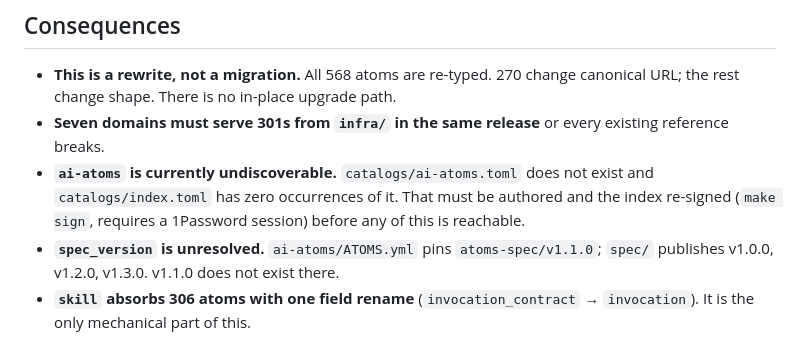
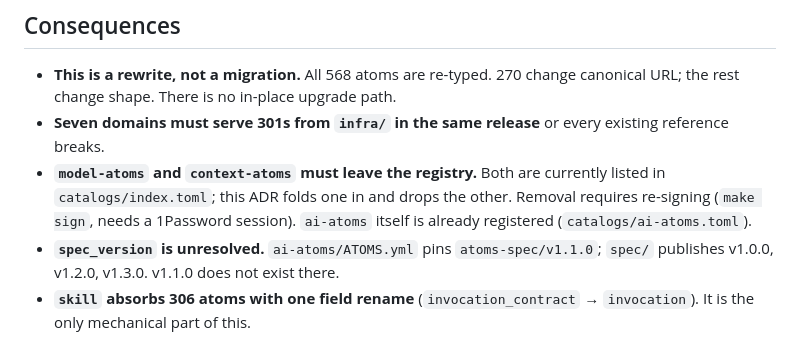
Before and after one commit to convergent-systems-co/atoms, a Markdown page: docs/adr/0001-unified-ai-atom-taxonomy.md, the part around the change. GitHub-like rendering.

Commit message:
docs(adr): correct registry status in ADR 0001 consequences
The Consequences section claimed `ai-atoms` was absent from the signed
catalog registry and undiscoverable. That was read from a checkout predating
PR #134, which added both the submodule and `catalogs/ai-atoms.toml`.
`ai-atoms` is registered and live; the registry, umbrella site, and submodule
set all reconcile at 20 catalogs.

Replaced with the consequence that actually follows from this ADR: model-atoms
and context-atoms are still registered and must be removed and re-signed.

No change to the taxonomy decision.

Co-Authored-By: Claude Opus 5 <noreply@anthropic.com>

```diff
--- a/docs/adr/0001-unified-ai-atom-taxonomy.md
+++ b/docs/adr/0001-unified-ai-atom-taxonomy.md
@@ -184,10 +184,10 @@ Eight schemas under `schemas/v1/`, each using `oneOf` with
   canonical URL; the rest change shape. There is no in-place upgrade path.
 - **Seven domains must serve 301s from `infra/` in the same release** or every
   existing reference breaks.
-- **`ai-atoms` is currently undiscoverable.** `catalogs/ai-atoms.toml` does not
-  exist and `catalogs/index.toml` has zero occurrences of it. That must be
-  authored and the index re-signed (`make sign`, requires a 1Password session)
-  before any of this is reachable.
+- **`model-atoms` and `context-atoms` must leave the registry.** Both are
+  currently listed in `catalogs/index.toml`; this ADR folds one in and drops the
+  other. Removal requires re-signing (`make sign`, needs a 1Password session).
+  `ai-atoms` itself is already registered (`catalogs/ai-atoms.toml`).
 - **`spec_version` is unresolved.** `ai-atoms/ATOMS.yml` pins
   `atoms-spec/v1.1.0`; `spec/` publishes v1.0.0, v1.2.0, v1.3.0. v1.1.0 does not
   exist there.
```
